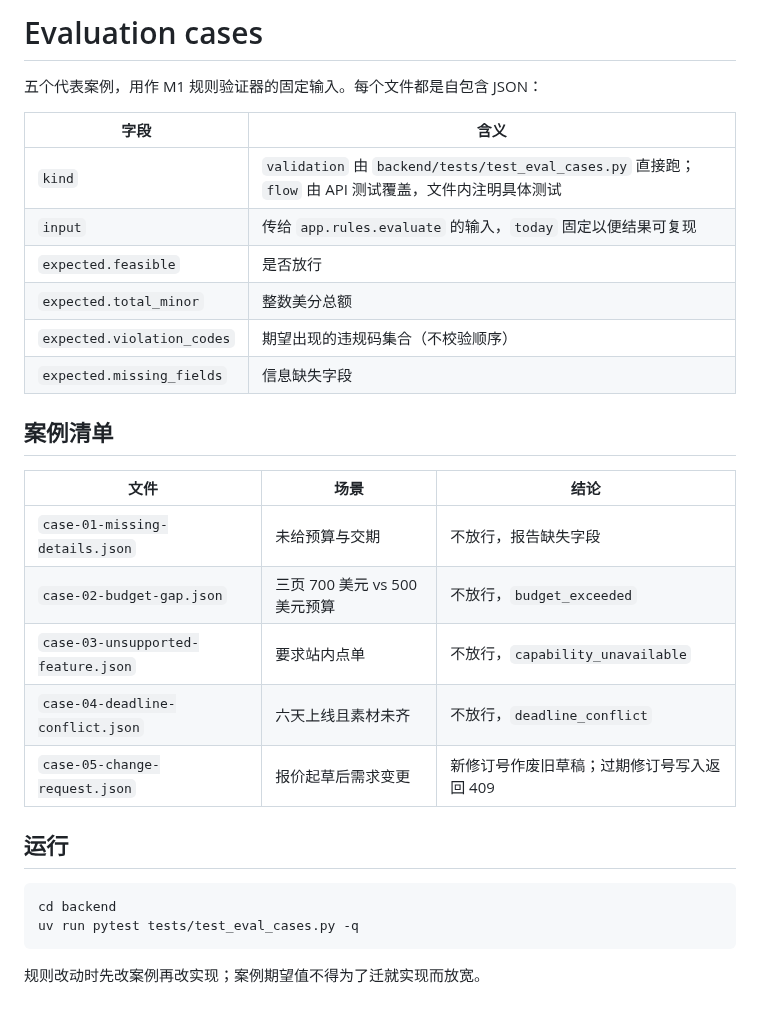
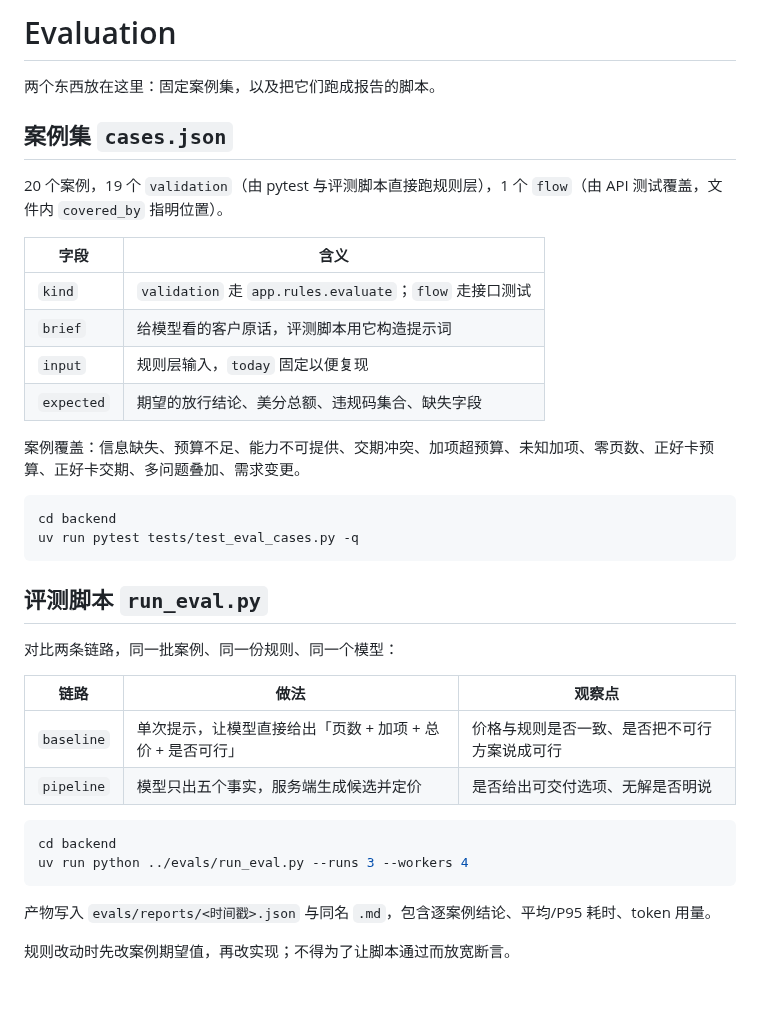
Before and after one commit to 1634594707/ScopeBridge, a Markdown page: evals/README.md, the part around the change. GitHub-like rendering.

````diff
--- a/evals/README.md
+++ b/evals/README.md
@@ -1,31 +1,39 @@
-# Evaluation cases
+# Evaluation
 
-五个代表案例，用作 M1 规则验证器的固定输入。每个文件都是自包含 JSON：
+两个东西放在这里：固定案例集，以及把它们跑成报告的脚本。
+
+## 案例集 `cases.json`
+
+20 个案例，19 个 `validation`（由 pytest 与评测脚本直接跑规则层），1 个 `flow`（由 API 测试覆盖，文件内 `covered_by` 指明位置）。
 
 | 字段 | 含义 |
 | --- | --- |
-| `kind` | `validation` 由 `backend/tests/test_eval_cases.py` 直接跑；`flow` 由 API 测试覆盖，文件内注明具体测试 |
-| `input` | 传给 `app.rules.evaluate` 的输入，`today` 固定以便结果可复现 |
-| `expected.feasible` | 是否放行 |
-| `expected.total_minor` | 整数美分总额 |
-| `expected.violation_codes` | 期望出现的违规码集合（不校验顺序） |
-| `expected.missing_fields` | 信息缺失字段 |
+| `kind` | `validation` 走 `app.rules.evaluate`；`flow` 走接口测试 |
+| `brief` | 给模型看的客户原话，评测脚本用它构造提示词 |
+| `input` | 规则层输入，`today` 固定以便复现 |
+| `expected` | 期望的放行结论、美分总额、违规码集合、缺失字段 |
 
-## 案例清单
-
-| 文件 | 场景 | 结论 |
-| --- | --- | --- |
-| `case-01-missing-details.json` | 未给预算与交期 | 不放行，报告缺失字段 |
-| `case-02-budget-gap.json` | 三页 700 美元 vs 500 美元预算 | 不放行，`budget_exceeded` |
-| `case-03-unsupported-feature.json` | 要求站内点单 | 不放行，`capability_unavailable` |
-| `case-04-deadline-conflict.json` | 六天上线且素材未齐 | 不放行，`deadline_conflict` |
-| `case-05-change-request.json` | 报价起草后需求变更 | 新修订号作废旧草稿；过期修订号写入返回 409 |
-
-## 运行
+案例覆盖：信息缺失、预算不足、能力不可提供、交期冲突、加项超预算、未知加项、零页数、正好卡预算、正好卡交期、多问题叠加、需求变更。
 
 ```bash
 cd backend
 uv run pytest tests/test_eval_cases.py -q
 ```
 
-规则改动时先改案例再改实现；案例期望值不得为了迁就实现而放宽。
+## 评测脚本 `run_eval.py`
+
+对比两条链路，同一批案例、同一份规则、同一个模型：
+
+| 链路 | 做法 | 观察点 |
+| --- | --- | --- |
+| `baseline` | 单次提示，让模型直接给出「页数 + 加项 + 总价 + 是否可行」 | 价格与规则是否一致、是否把不可行方案说成可行 |
+| `pipeline` | 模型只出五个事实，服务端生成候选并定价 | 是否给出可交付选项、无解是否明说 |
+
+```bash
+cd backend
+uv run python ../evals/run_eval.py --runs 3 --workers 4
+```
+
+产物写入 `evals/reports/<时间戳>.json` 与同名 `.md`，包含逐案例结论、平均/P95 耗时、token 用量。
+
+规则改动时先改案例期望值，再改实现；不得为了让脚本通过而放宽断言。
````
Also changed, not shown: README.md (+42 -3 lines), evals/reports/20261030T132147Z.md (added, +42 -0 lines), docs/screenshots/11-quote-diff.png (added), 15 other files.
